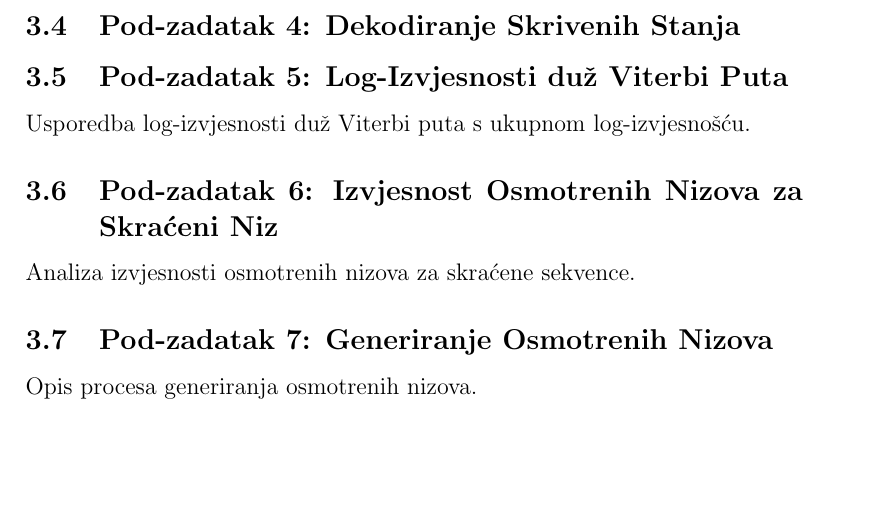
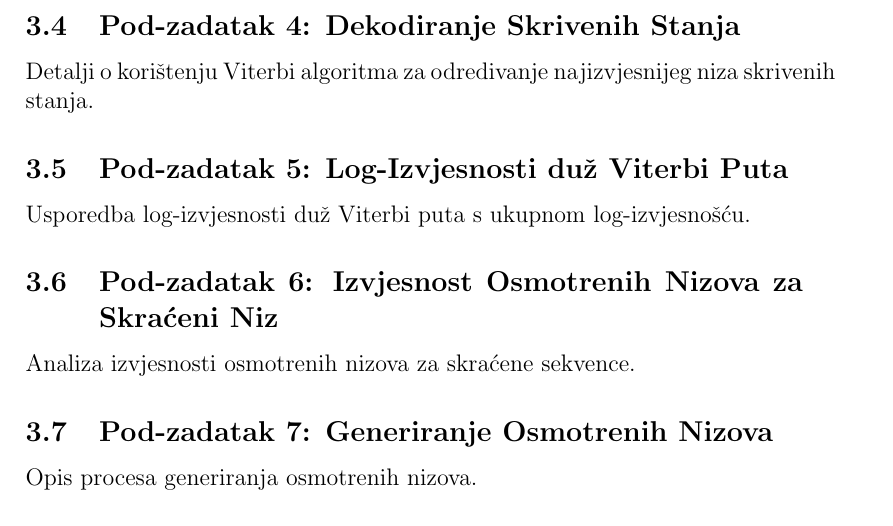
Before and after one commit to racunarko/Obrada_Informacija, a LaTeX document (Lab3/Izvjestaj/document.tex): part of page 2 of 3, cut so that both start at the same text, the shorter picture padded with empty space. Compiled offline with pdfLaTeX.

Commit message:
napravio template za izvjestaj

```diff
--- a/Lab3/Izvjestaj/document.tex
+++ b/Lab3/Izvjestaj/document.tex
@@ -30,7 +30,7 @@
 	Opišite kako ste izračunali alfa i beta vjerojatnosti.
 
 	\subsection{Pod-zadatak 4: Dekodiranje Skrivenih Stanja}
-	%Detalji o korištenju Viterbi algoritma za određivanje najizvjesnijeg niza skrivenih stanja.
+	Detalji o korištenju Viterbi algoritma za odredivanje najizvjesnijeg niza skrivenih stanja.
 
 	\subsection{Pod-zadatak 5: Log-Izvjesnosti duž Viterbi Puta}
 	Usporedba log-izvjesnosti duž Viterbi puta s ukupnom log-izvjesnošću.
```
Also changed, not shown: Lab3/Izvjestaj/document.pdf.
